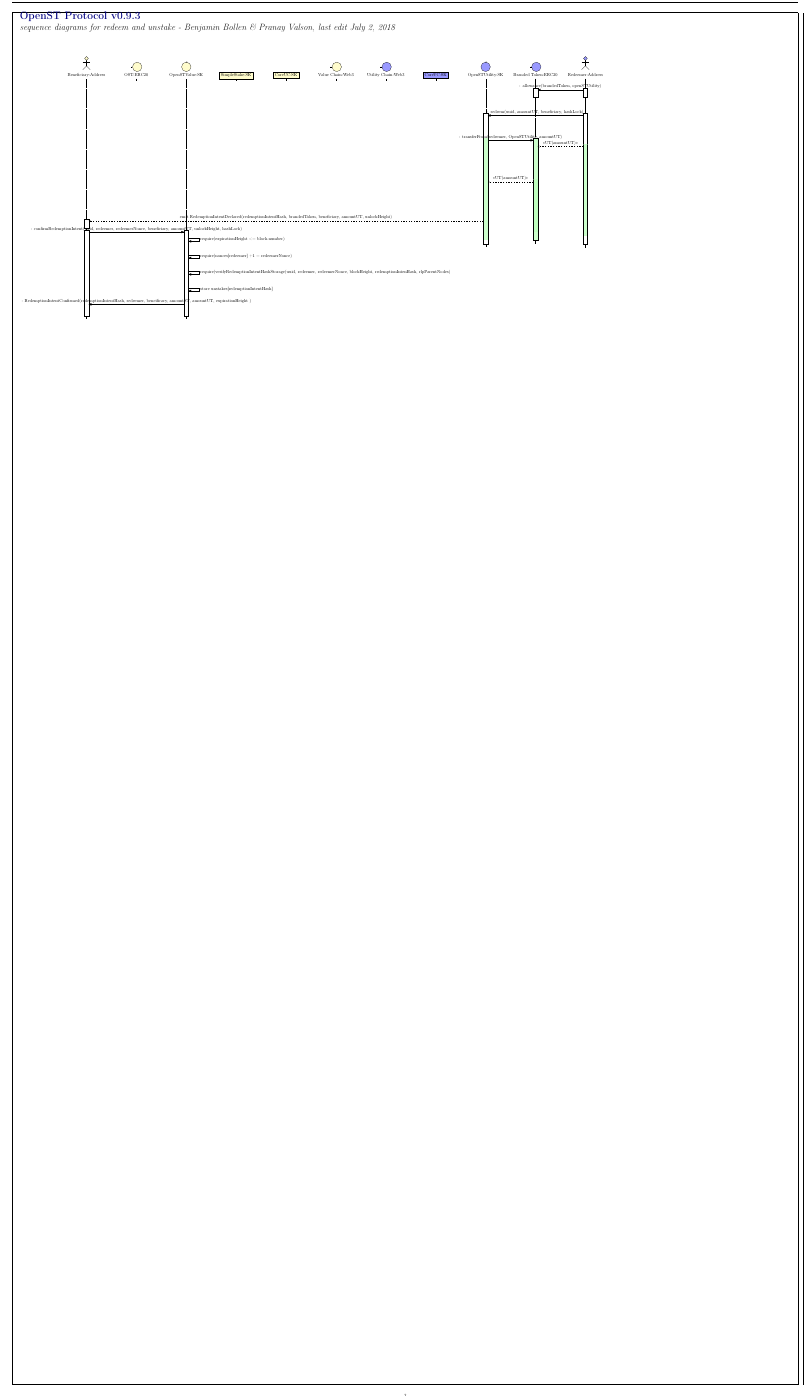
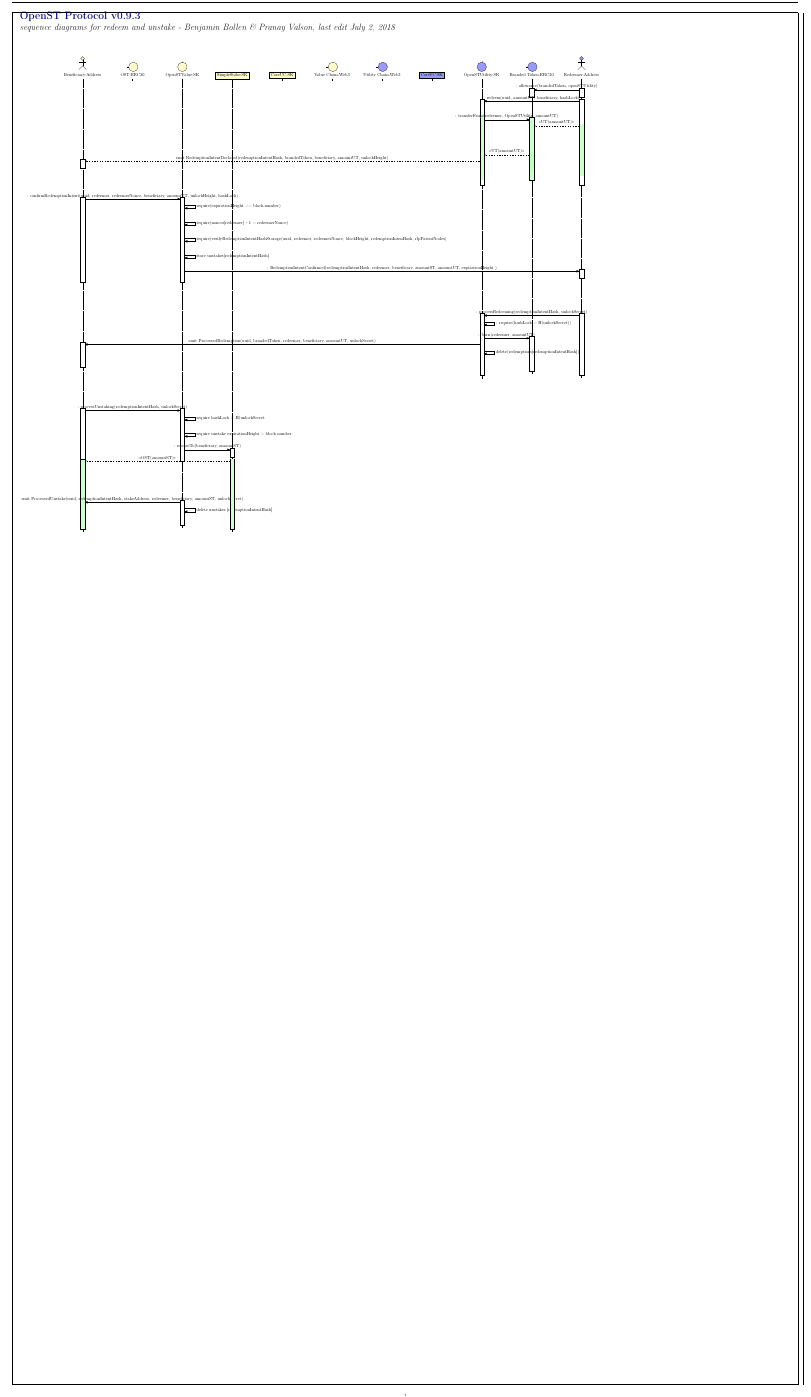
Before and after one commit to OpenST/mosaic-contracts, a LaTeX document (docs/diagrams/v093/stakemint/stakemintv093.tex): page 2 of 2. The pictures show the PDF file docs/diagrams/v093/stakemint/stakemintv093.pdf that the author committed with the source.

Commit message:
tex: updates processRedeeming, processUnstaking, unstaking complete

```diff
--- a/docs/diagrams/v093/stakemint/stakemintv093.tex
+++ b/docs/diagrams/v093/stakemint/stakemintv093.tex
@@ -414,30 +414,31 @@
    \umlactor[class=Address, fill=blue!40]{Redeemer} %Token Holder contract in v0.9.4
 
    %%%
-    %%%  Staker initiates stake
+    %%%  redeemer initiates redeem
     %%%
-
+    %start with redeem process on the VC side
     % redeemer sets allowance for branded token with OpenSTUtility
     \begin{umlcall}[dt =7, op={: allowance(brandedToken, openSTUtility)}]{Redeemer}{Branded Token}
     \end{umlcall}
     % redeemer calls redeem on OpenSTUtility
-    \begin{umlcall}[dt=10, op={: redeem(uuid, amountUT, beneficiary, hashLock)}]{Redeemer}{OpenSTUtility}
+    \begin{umlcall}[op={: redeem(uuid, amountUT, beneficiary, hashLock)}]{Redeemer}{OpenSTUtility}
     % transferfrom is called from openstutility on branded token
-   \begin{umlcall}[dt =12, fill=green!20, op={: transferFrom(redeemer, OpenSTUtility, amountUT)}]{OpenSTUtility}{Branded Token}
+   \begin{umlcall}[dt=9,fill=green!20, op={: transferFrom(redeemer, OpenSTUtility, amountUT)}]{OpenSTUtility}{Branded Token}
    % ut is taken from redeemer to branded token
-   \begin{umlcall}[dt=15, fill=green!20, type=return, op={<<UT(amountUT)>>}]{Redeemer}{Branded Token}
+   \begin{umlcall}[dt= 12,fill=green!20, type=return, op={<<UT(amountUT)>>}]{Redeemer}{Branded Token}
    % ut is the then transfferred to openstutility from branded token (which keeps balance)
-   \begin{umlcall}[dt =17, fill=green!25,  type=return, op={<<UT(amountUT)>>}]{Branded Token}{OpenSTUtility}
+   \begin{umlcall}[dt=14,fill=green!25,  type=return, op={<<UT(amountUT)>>}]{Branded Token}{OpenSTUtility}
    % event is emitted with redemptionintentHash which the beneficiary can listen to
-    \begin{umlcall}[dt= 19, type=return, op={emit RedemptionIntentDeclared(redemptionIntentHash, brandedToken, beneficiary, amountUT, unlockHeight)}]{OpenSTUtility}{Beneficiary}
+    \begin{umlcall}[type=return, op={emit RedemptionIntentDeclared(redemptionIntentHash, brandedToken, beneficiary, amountUT, unlockHeight)}]{OpenSTUtility}{Beneficiary}
   \end{umlcall}
   \end{umlcall}
    \end{umlcall}
     \end{umlcall}
     \end{umlcall}
 
+     % confirm redemption intent begins on UC side
      % beneficiary on VC side calls confirm redemption intent on openstvalue
-    \begin{umlcall}[op={: confirmRedemptionIntent(uuid, redeemer, redeemerNonce, beneficiary, amountUT, unlockHeight, hashLock)}]{Beneficiary}{OpenSTValue}
+    \begin{umlcall}[dt= 16, op={: confirmRedemptionIntent(uuid, redeemer, redeemerNonce, beneficiary, amountUT, unlockHeight, hashLock)}]{Beneficiary}{OpenSTValue}
     %require redemption unlock height > 0
      \begin{umlcallself}[op={require(expirationHeight <= block.number)}]{OpenSTValue}
         \end{umlcallself}
@@ -451,9 +452,54 @@
      \begin{umlcallself}[op={store unstakes[redemptionIntentHash]}]{OpenSTValue}
 	\end{umlcallself}
      %emit the remeption Intent confirmed event
-     \begin{umlcall}[op={: RedemptionIntentConfirmed(redemptionIntentHash, redeemer, beneificary, amountST, amountUT, expirationHeight )}]{OpenSTValue}{Beneficiary}
+     \begin{umlcall}[op={: RedemptionIntentConfirmed(redemptionIntentHash, redeemer, beneificary, amountST, amountUT, expirationHeight )}]{OpenSTValue}{Redeemer}
   \end{umlcall}
-\end{umlcall}
+  \end{umlcall}
+
+	%process redeem should begin now on UC side
+	% redeemer calls on process redeeming on openstutility
+    \begin{umlcall}[dt= 19,op={: processRedeeming(redemptionIntentHash, unlockSecret)}]{Redeemer}{OpenSTUtility}
+    % require hashlock is euqal to hash of unlock secret
+    \begin{umlcallself}[op={: require(hashLock = H(unlockSecret))}]{OpenSTUtility}
+    \end{umlcallself}
+    % burn the UT tokens
+    \begin{umlcall}[op={: burn(redeemer, amountUT)}]{OpenSTUtility}{Branded Token}
+     %emit the process Redemption event
+    \begin{umlcall}[op={emit ProcessedRedemption(uuid, brandedToken, redeemer, beneficiary, amountUT, unlockSecret)}]{OpenSTUtility}{Beneficiary}
+    %delete the redemptions struct from storage
+    \begin{umlcallself}[op={delete(redemptions[redemptionIntentHash])}]{OpenSTUtility}
+    \end{umlcallself}
+  \end{umlcall}
+  \end{umlcall}
+  \end{umlcall}
+
+  	%process unstaking should now begin on VC side
+	% beneficiary calls on processUnstaking with redempition intent hash
+	\begin{umlcall}[dt= 22, op={: processUnstaking(redemptionIntentHash, unlockSecret)}]{Beneficiary}{OpenSTValue}
+	% require that the hashlock is the same
+	\begin{umlcallself}[op={require hashLock = H(unlockSecret)}]{OpenSTValue}
+	\end{umlcallself}
+	%expiraton height reqiure
+	\begin{umlcallself}[op={require unstake expirationHeight > block number} ]{OpenSTValue}
+	\end{umlcallself}
+		%call on simple stake from openSTValue to relase funds
+	\begin{umlcall}[op={: releaseTo(beneficiary, amountST)}]{OpenSTValue}{SimpleStake}
+	%release to transfers funds to Beneficiary
+	%\begin{umlcall}[dt=16, op={: transfer(beneficiary, amountST)}]{OpenSTValue}{SimpleStake}
+	%transfer the amount
+	 \end{umlcall}
+     \end{umlcall}
+   \begin{umlcall}[type=return, fill=green!20, op={<<OST(amountST)>>}]{SimpleStake}{Beneficiary}
+   %emit event Processed Unstake
+   \begin{umlcall}[dt= 21, op={emit ProcessedUnstake(uuid, redemptionIntentHash, stakeAddress, redeemer, beneficiary, amountST, unlockSecret)}]{OpenSTValue}{Beneficiary}
+   %delete the storage for unstakes
+   \begin{umlcallself}[op={delete unstakes [redemptionIntentHash]}]{OpenSTValue}
+	\end{umlcallself}
+  \end{umlcall}
+  \end{umlcall}
+  %\end{umlcall}
+
+
 
    \end{umlseqdiag}
 \end{tikzpicture}
```
Also changed, not shown: docs/diagrams/v093/stakemint/stakemintv093.pdf.
